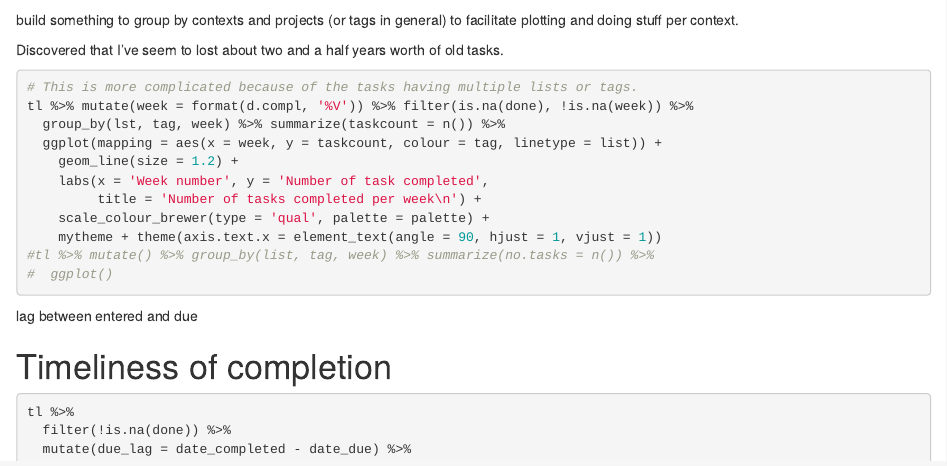
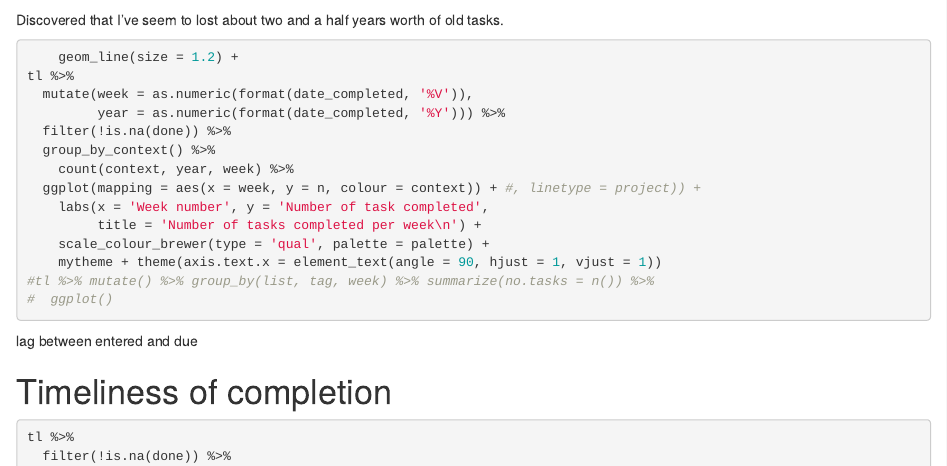
Before and after one commit to paullemmens/todoRtxt, an R Markdown document (karma.Rmd): the page in a window 1100 px wide, from 830 px down. Rendered offline with R 4.5, knitr and Pandoc, with nearby package versions; drawn as R Markdown's standard HTML page in place of the format the file asks for; some code elsewhere in the file could not run offline.

Commit message:
Expand tasks so I can plot per context

````diff
--- a/karma.Rmd
+++ b/karma.Rmd
@@ -54,17 +54,17 @@ tl %>%
     theme(axis.text.x = element_text(angle = 45, hjust = 1, vjust = 1))
 ```
 
-build something to group by contexts and projects (or tags in general) to facilitate plotting and doing stuff
-per context.
-
 Discovered that I've seem to lost about two and a half years worth of old tasks.
 
 ```{r completed-per-week-context, eval = F}
-# This is more complicated because of the tasks having multiple lists or tags.
-tl %>% mutate(week = format(d.compl, '%V')) %>% filter(is.na(done), !is.na(week)) %>%
-  group_by(lst, tag, week) %>% summarize(taskcount = n()) %>%
-  ggplot(mapping = aes(x = week, y = taskcount, colour = tag, linetype = list)) +
     geom_line(size = 1.2) +
+tl %>%
+  mutate(week = as.numeric(format(date_completed, '%V')),
+         year = as.numeric(format(date_completed, '%Y'))) %>%
+  filter(!is.na(done)) %>%
+  group_by_context() %>%
+    count(context, year, week) %>%
+  ggplot(mapping = aes(x = week, y = n, colour = context)) + #, linetype = project)) +
     labs(x = 'Week number', y = 'Number of task completed',
          title = 'Number of tasks completed per week\n') +
     scale_colour_brewer(type = 'qual', palette = palette) +
````
